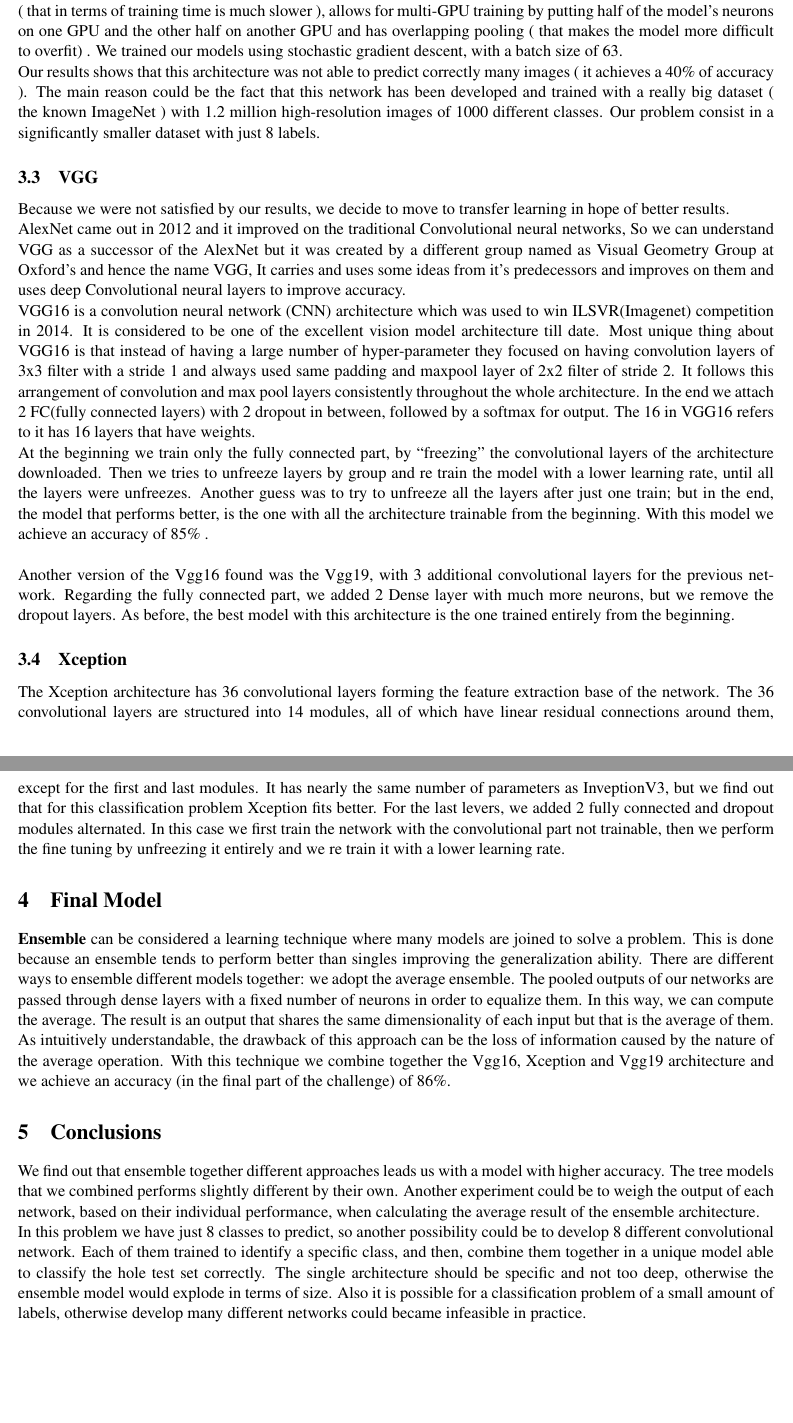
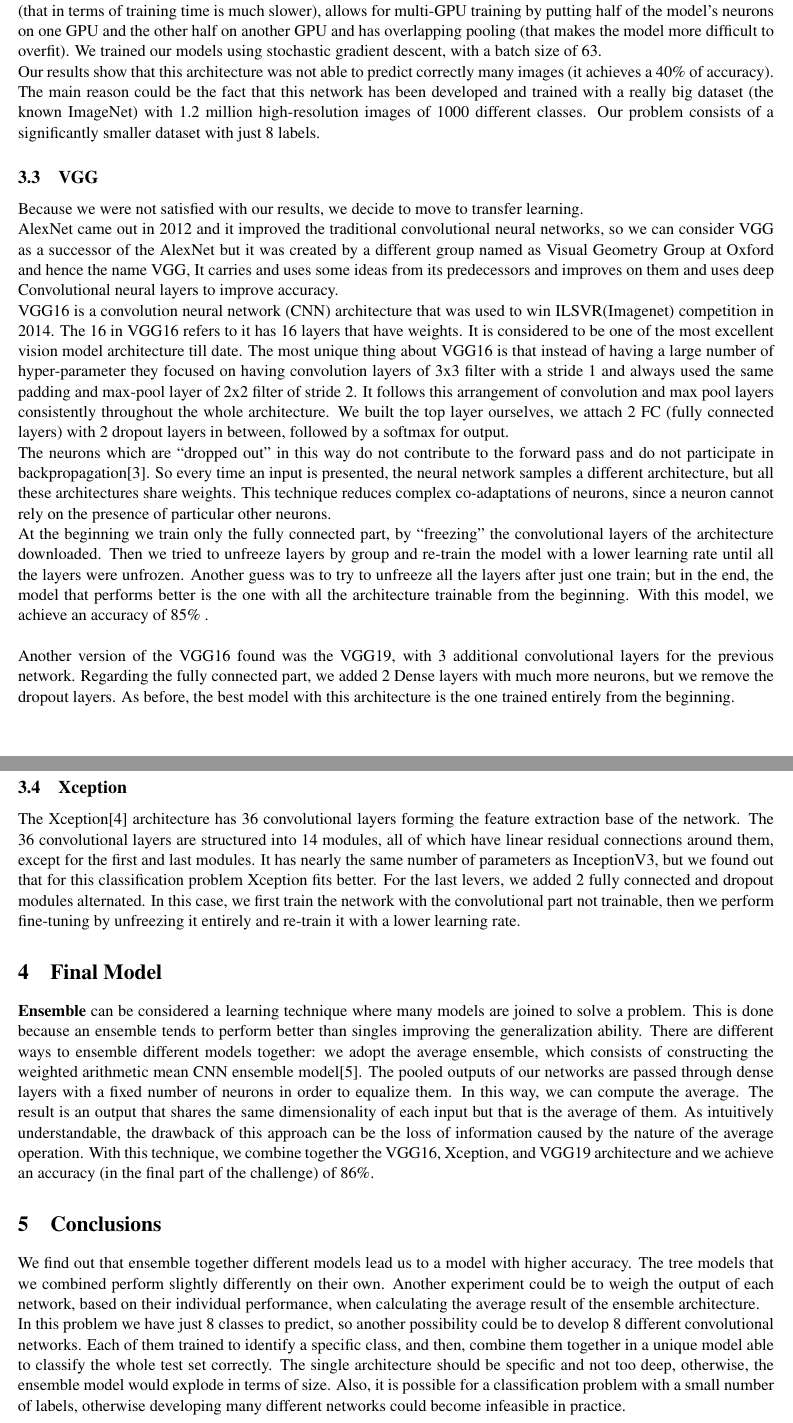
Before and after one commit to maurofama99/AN2DL_Homeworks, a LaTeX document (Challenge 1/Report/main.tex): two parts of pages 3 and 4 of 4, joined at a grey line, cut so that both start at the same text, the shorter picture padded with empty space. Compiled offline with pdfLaTeX.

Commit message:
final report review

```diff
--- a/Challenge 1/Report/main.tex
+++ b/Challenge 1/Report/main.tex
@@ -77,22 +77,25 @@ The coverage for a layer in a convolutional neural network is a measure of how b
 The receptive field size of the topmost convolutional layer should be no larger than the image size. Our dataset is composed of smaller images with respect to the dataset used in the study (96x96 instead of 128x128), but the coverage of our topmost convolutional layer is 0.93, respecting the constraint of being less than the whole input picture. \\
 In total, the network had 729.864 learnable parameters, which is rather small compared to millions of parameters of the most famous pre-trained networks. Differently from the study, we initialized our weights with the uniform variance scaling initializer instead of the ImageNet weights, so the training phase required more epochs than the baseline study. We trained our model for 210 epochs, reducing the learning rate every 70 epochs. Even if the model was designed for plant classification, it had an accuracy of only 66,26\%.
 \subsection{AlexNet}
-The architecture consists of eight layers: five convolutional layers and three fully-connected layers. It is different from the classic convolution neural network because: uses Rectified Linear Units (ReLU) instead of the tanh function ( that in terms of training time is much slower ), allows for multi-GPU training by putting half of the model’s neurons on one GPU and the other half on another GPU and has overlapping pooling ( that makes the model more difficult to overfit) .
+The architecture consists of eight layers: five convolutional layers and three fully-connected layers. It is different from the classic convolution neural network because: uses Rectified Linear Units (ReLU) instead of the tanh function (that in terms of training time is much slower), allows for multi-GPU training by putting half of the model’s neurons on one GPU and the other half on another GPU and has overlapping pooling (that makes the model more difficult to overfit).
 We trained our models using stochastic gradient descent, with a batch size of 63.\\
-Our results shows that this architecture was not able to predict correctly many images ( it achieves a 40\% of accuracy ). The main reason could be the fact that this network has been developed and trained with a really big dataset ( the known ImageNet ) with  1.2 million high-resolution images of 1000 different classes. Our problem consist in a significantly smaller dataset with just 8 labels.
+Our results show that this architecture was not able to predict correctly many images (it achieves a 40\% of accuracy). The main reason could be the fact that this network has been developed and trained with a really big dataset (the known ImageNet) with  1.2 million high-resolution images of 1000 different classes. Our problem consists of a significantly smaller dataset with just 8 labels.
 \subsection{VGG}
-Because we were not satisfied by our results, we decide to move to transfer learning in hope of better results.\\ AlexNet came out in 2012 and it improved on the traditional Convolutional neural networks, So we can understand VGG as a successor of the AlexNet but it was created by a different group named as Visual Geometry Group at Oxford's and hence the name VGG, It carries and uses some ideas from it's predecessors and improves on them and uses deep Convolutional neural layers to improve accuracy.\\
-VGG16 is a convolution neural network (CNN) architecture which was used to win ILSVR(Imagenet) competition in 2014. It is considered to be one of the excellent vision model architecture till date. Most unique thing about VGG16 is that instead of having a large number of hyper-parameter they focused on having convolution layers of 3x3 filter with a stride 1 and always used same padding and maxpool layer of 2x2 filter of stride 2. It follows this arrangement of convolution and max pool layers consistently throughout the whole architecture. In the end we attach 2 FC(fully connected layers) with 2 dropout in between, followed by a softmax for output. The 16 in VGG16 refers to it has 16 layers that have weights.\\ At the beginning we train only the fully connected part, by “freezing” the convolutional layers of the architecture downloaded. Then we tries to unfreeze layers by group and re train the model with a lower learning rate, until all the layers were unfreezes. Another guess was to try to unfreeze all the layers after just one train; but in the end, the model that performs better, is the one with all the architecture trainable from the beginning. With this model we achieve an accuracy of 85\% . \\ \\
-Another version of the Vgg16 found was the Vgg19, with 3 additional convolutional layers for the previous network. Regarding the fully connected part, we added 2 Dense layer with much more neurons, but we remove the dropout layers. As before, the best model with this architecture is the one trained entirely from the beginning.
+Because we were not satisfied with our results, we decide to move to transfer learning.\\ AlexNet came out in 2012 and it improved the traditional convolutional neural networks, so we can consider VGG as a successor of the AlexNet but it was created by a different group named as Visual Geometry Group at Oxford and hence the name VGG, It carries and uses some ideas from its predecessors and improves on them and uses deep Convolutional neural layers to improve accuracy.\\
+VGG16 is a convolution neural network (CNN) architecture that was used to win ILSVR(Imagenet) competition in 2014. The 16 in VGG16 refers to it has 16 layers that have weights. It is considered to be one of the most excellent vision model architecture till date. The most unique thing about VGG16 is that instead of having a large number of hyper-parameter they focused on having convolution layers of 3x3 filter with a stride 1 and always used the same padding and max-pool layer of 2x2 filter of stride 2. It follows this arrangement of convolution and max pool layers consistently throughout the whole architecture. We built the top layer ourselves, we attach 2 FC (fully connected layers) with 2 dropout layers in between, followed by a softmax for output. \\
+The neurons which are “dropped out” in this way do not contribute to the forward pass and do not participate in backpropagation[3]. So every time an input is presented, the neural network samples a different architecture,
+but all these architectures share weights. This technique reduces complex co-adaptations of neurons, since a neuron cannot rely on the presence of particular other neurons. \\
+ At the beginning we train only the fully connected part, by “freezing” the convolutional layers of the architecture downloaded. Then we tried to unfreeze layers by group and re-train the model with a lower learning rate until all the layers were unfrozen. Another guess was to try to unfreeze all the layers after just one train; but in the end, the model that performs better is the one with all the architecture trainable from the beginning. With this model, we achieve an accuracy of 85\% . \\ \\
+Another version of the VGG16 found was the VGG19, with 3 additional convolutional layers for the previous network. Regarding the fully connected part, we added 2 Dense layers with much more neurons, but we remove the dropout layers. As before, the best model with this architecture is the one trained entirely from the beginning.
 \subsection{Xception}
-The Xception architecture has 36 convolutional layers forming the feature extraction base of the network. The 36 convolutional layers are structured into 14 modules, all of which have linear residual connections around them, except for the first and last modules. It has nearly the same number of parameters as InveptionV3, but we find out that for this classification problem Xception fits better. For the last levers, we added 2 fully connected and dropout modules alternated. In this case we first train the network with the convolutional part not trainable, then we perform the fine tuning by unfreezing it entirely and we re train it with a lower learning rate.
+The Xception[4] architecture has 36 convolutional layers forming the feature extraction base of the network. The 36 convolutional layers are structured into 14 modules, all of which have linear residual connections around them, except for the first and last modules. It has nearly the same number of parameters as InceptionV3, but we found out that for this classification problem Xception fits better. For the last levers, we added 2 fully connected and dropout modules alternated. In this case, we first train the network with the convolutional part not trainable, then we perform fine-tuning by unfreezing it entirely and re-train it with a lower learning rate.
 %---------------------------------------%
 \section{Final Model}
-\textbf{Ensemble} can be considered a learning technique where many models are joined to solve a problem. This is done because an ensemble tends to perform better than singles improving the generalization ability. There are different ways to ensemble different models together: we adopt the average ensemble. The pooled outputs of our networks are passed through dense layers with a fixed number of neurons in order to equalize them. In this way, we can compute the average. The result is an output that shares the same dimensionality of each input but that is the average of them. As intuitively understandable, the drawback of this approach can be the loss of information caused by the nature of the average operation. With this technique we combine together the Vgg16, Xception and Vgg19 architecture and we achieve an accuracy (in the final part of the challenge) of 86\%.
+\textbf{Ensemble} can be considered a learning technique where many models are joined to solve a problem. This is done because an ensemble tends to perform better than singles improving the generalization ability. There are different ways to ensemble different models together: we adopt the average ensemble, which consists of constructing the weighted arithmetic mean CNN ensemble model[5]. The pooled outputs of our networks are passed through dense layers with a fixed number of neurons in order to equalize them. In this way, we can compute the average. The result is an output that shares the same dimensionality of each input but that is the average of them. As intuitively understandable, the drawback of this approach can be the loss of information caused by the nature of the average operation. With this technique, we combine together the VGG16, Xception, and VGG19 architecture and we achieve an accuracy (in the final part of the challenge) of 86\%.
 %---------------------------------------%
 \section{Conclusions}
-We find out that ensemble together different approaches leads us with a model with higher accuracy. The tree models that we combined performs slightly different by their own. Another experiment could be to weigh the output of each network, based on their individual performance, when calculating the average result of the ensemble architecture.\\
-In this problem we have just 8 classes to predict, so another possibility could be to develop 8 different convolutional network. Each of them trained to identify a specific class, and then, combine them together in a unique model able to classify the hole test set correctly. The single architecture should be specific and not too deep, otherwise the ensemble model would explode in terms of size. Also it is possible for a classification problem of a small amount of labels, otherwise develop many different networks could became infeasible in practice.
+We find out that ensemble together different models lead us to a model with higher accuracy. The tree models that we combined perform slightly differently on their own. Another experiment could be to weigh the output of each network, based on their individual performance, when calculating the average result of the ensemble architecture.\\
+In this problem we have just 8 classes to predict, so another possibility could be to develop 8 different convolutional networks. Each of them trained to identify a specific class, and then, combine them together in a unique model able to classify the whole test set correctly. The single architecture should be specific and not too deep, otherwise, the ensemble model would explode in terms of size. Also, it is possible for a classification problem with a small number of labels, otherwise developing many different networks could become infeasible in practice.
 %---------------------------------------%
 \section*{References}
 [0] Perez, L., \& Wang, J. (2017). The Effectiveness of Data Augmentation in Image Classification using Deep Learning. arXiv. \href{https://doi.org/10.48550/arXiv.1712.04621}{link}\\
```
Also changed, not shown: Challenge 1/Report/main.tex (7 more changed lines).
